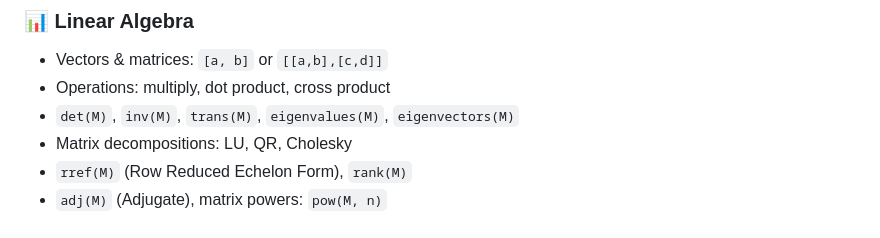
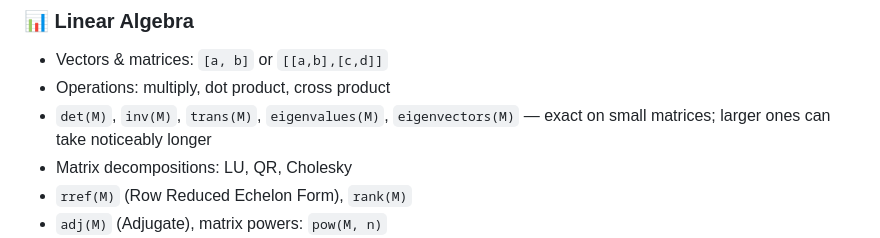
Before and after one commit to hendr15k/bookish-waffle, a Markdown page: README.md, the part around the change. GitHub-like rendering.

Commit message:
docs: note eigenvalue limits

```diff
--- a/README.md
+++ b/README.md
@@ -50,7 +50,7 @@ A lightweight, **client-side Computer Algebra System** with Xcas-like syntax, bu
 ### 📊 Linear Algebra
 * Vectors & matrices: `[a, b]` or `[[a,b],[c,d]]`
 * Operations: multiply, dot product, cross product
-* `det(M)`, `inv(M)`, `trans(M)`, `eigenvalues(M)`, `eigenvectors(M)`
+* `det(M)`, `inv(M)`, `trans(M)`, `eigenvalues(M)`, `eigenvectors(M)` — exact on small matrices; larger ones can take noticeably longer
 * Matrix decompositions: LU, QR, Cholesky
 * `rref(M)` (Row Reduced Echelon Form), `rank(M)`
 * `adj(M)` (Adjugate), matrix powers: `pow(M, n)`
```
Also changed, not shown: ANLEITUNG.md (+1 -1 lines).
